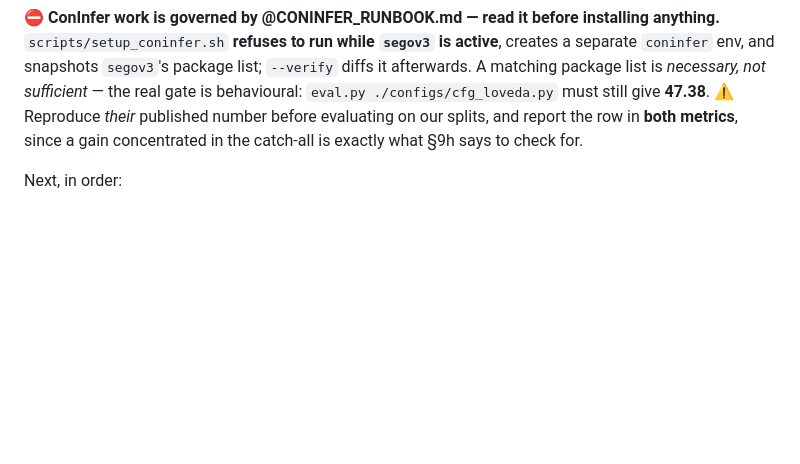
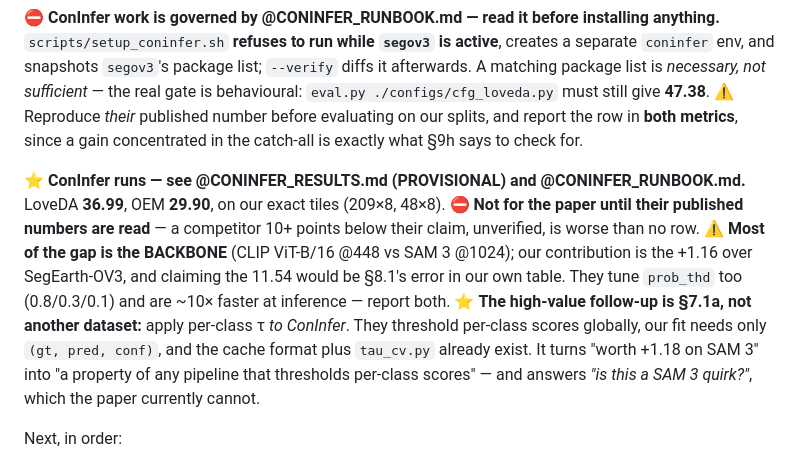
Before and after one commit to FasterThanAi/FreeTraining-OVSS, a Markdown page: CLAUDE.md, the part around the change. Rendered like a GitHub page; blank space fills up the shorter version.

```diff
--- a/CLAUDE.md
+++ b/CLAUDE.md
@@ -339,6 +339,18 @@ package list is *necessary, not sufficient* — the real gate is behavioural: `e
 evaluating on our splits, and report the row in **both metrics**, since a gain concentrated in the
 catch-all is exactly what §9h says to check for.
 
+⭐ **ConInfer runs — see @CONINFER_RESULTS.md (PROVISIONAL) and @CONINFER_RUNBOOK.md.**
+LoveDA **36.99**, OEM **29.90**, on our exact tiles (209×8, 48×8). ⛔ **Not for the paper until
+their published numbers are read** — a competitor 10+ points below their claim, unverified, is
+worse than no row. ⚠️ **Most of the gap is the BACKBONE** (CLIP ViT-B/16 @448 vs SAM 3 @1024); our
+contribution is the +1.16 over SegEarth-OV3, and claiming the 11.54 would be §8.1's error in our
+own table. They tune `prob_thd` too (0.8/0.3/0.1) and are ~10× faster at inference — report both.
+⭐ **The high-value follow-up is §7.1a, not another dataset:** apply per-class τ *to ConInfer*.
+They threshold per-class scores globally, our fit needs only `(gt, pred, conf)`, and the cache
+format plus `tau_cv.py` already exist. It turns "worth +1.18 on SAM 3" into "a property of any
+pipeline that thresholds per-class scores" — and answers *"is this a SAM 3 quirk?"*, which the
+paper currently cannot.
+
 Next, in order:
 
 1. **Write.** @PAPER_OUTLINE.md has the skeleton, the section map and the figure list.
```
Also changed, not shown: ROADMAP.md (+37 -0 lines).
